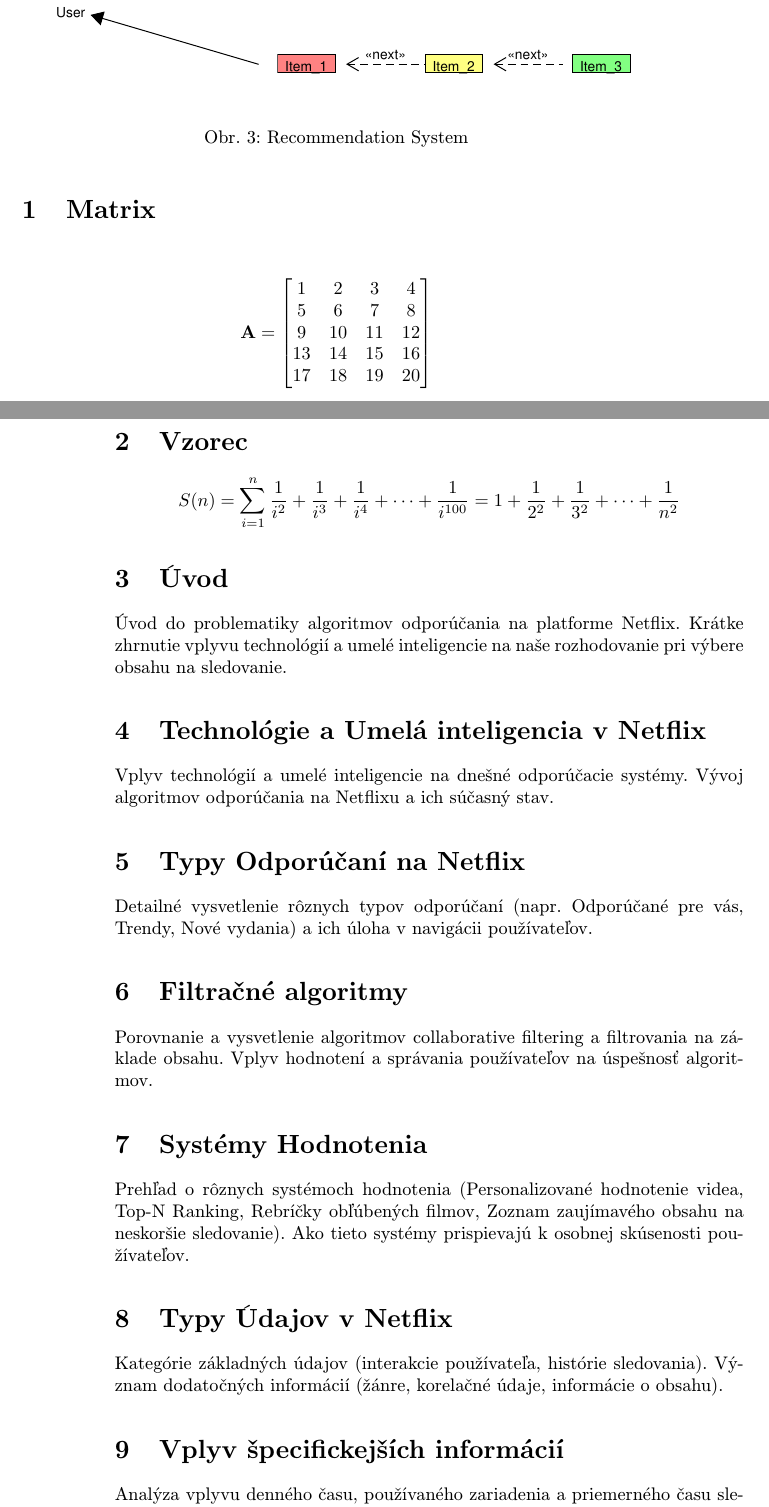
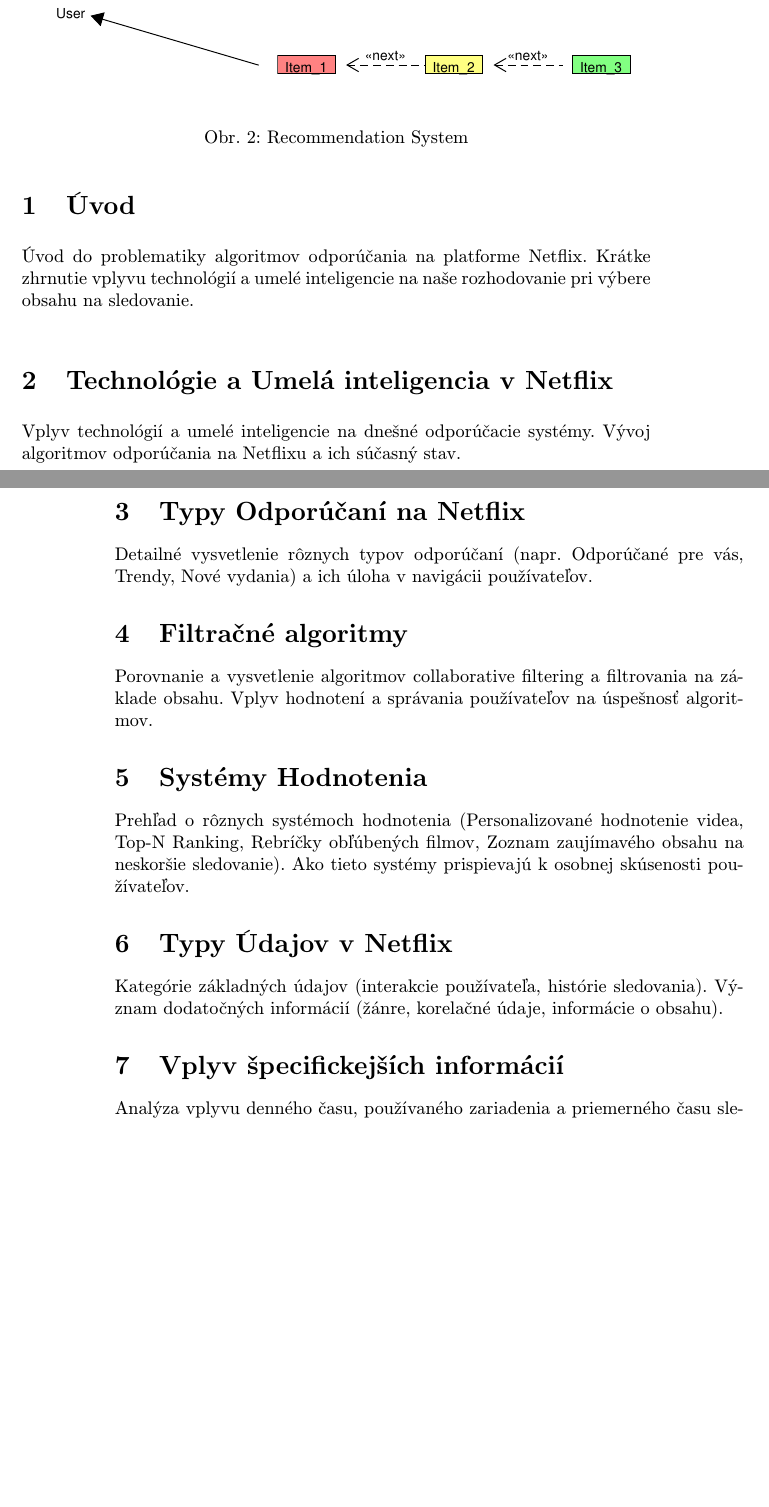
Before and after one commit to YehorBohuslavskyi/-lanok, a LaTeX paper (clanok.tex): two parts of pages 3 and 4 of 5 before the commit and two parts of pages 3 and 4 of 4 after it, joined at a grey line, cut so that both start at the same text, the shorter picture padded with empty space. Compiled offline with pdfLaTeX.

Commit message:
edit Preliminary version of the article

```diff
--- a/clanok.tex
+++ b/clanok.tex
@@ -58,29 +57,6 @@ V rámci článku sa budeme venovať aj typom údajov, ktoré Netflix používa.
   \includegraphics[width=1\textwidth]{Images/RecommendationSystem_pdf.pdf} % Adjust width as needed
   \caption{Recommendation System}
 \end{figure}
-
-% Add the matrix
-\section{Matrix}
-\[
-\mathbf{A} =
-\begin{bmatrix}
-  1 & 2 & 3 & 4 \\
-  5 & 6 & 7 & 8 \\
-  9 & 10 & 11 & 12 \\
-  13 & 14 & 15 & 16 \\
-  17 & 18 & 19 & 20 \\
-\end{bmatrix}
-\]
-
-\vspace{0.5cm}
-
-% Add a long formula
-\section{Vzorec}
-
-\[
-S(n) = \sum_{i=1}^{n} \frac{1}{i^2} + \frac{1}{i^3} + \frac{1}{i^4} + \dots + \frac{1}{i^{100}} = 1 + \frac{1}{2^2} + \frac{1}{3^2} + \cdots + \frac{1}{n^2}
-\]
-
 
 \section{Úvod}
 Úvod do problematiky algoritmov odporúčania na platforme Netflix.
```
Also changed, not shown: clanok.tex (1 more changed lines).
